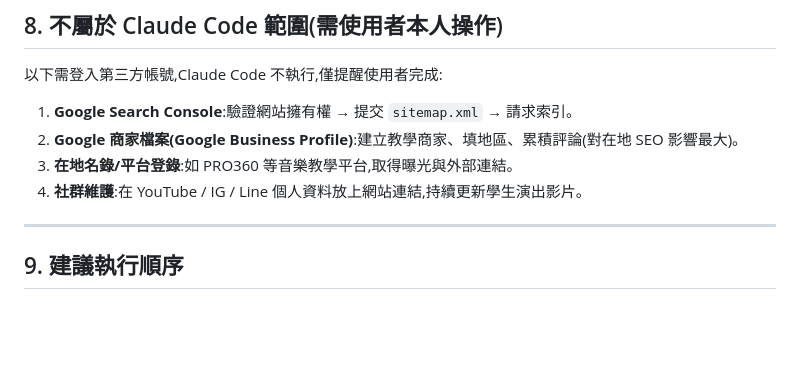
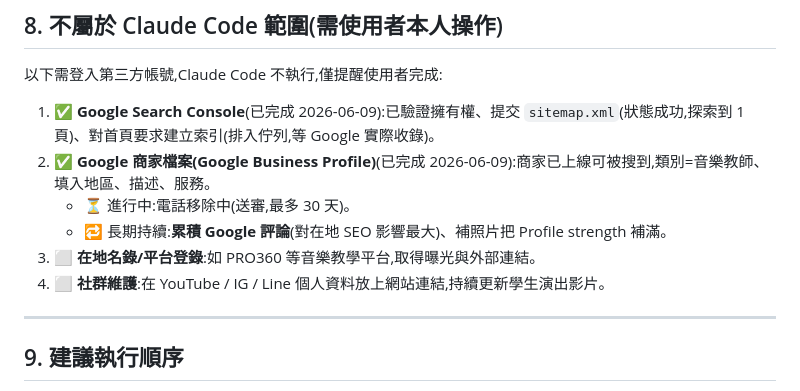
Before and after one commit to juicekuo1227/juicekuo1227.github.io, a Markdown page: docs/seo/tingyumusic-SEO-執行方案.md, the part around the change. Drawn GitHub-style; blank space fills up the shorter version.

Commit message:
docs: 標記 SEO 第 8 節 GSC 與 Google 商家檔案已完成
Co-Authored-By: Claude Opus 4.8 (1M context) <noreply@anthropic.com>

```diff
--- a/docs/seo/tingyumusic-SEO-執行方案.md
+++ b/docs/seo/tingyumusic-SEO-執行方案.md
@@ -258,10 +258,12 @@ Sitemap: https://tingyumusic.com/sitemap.xml
 
 以下需登入第三方帳號,Claude Code 不執行,僅提醒使用者完成:
 
-1. **Google Search Console**:驗證網站擁有權 → 提交 `sitemap.xml` → 請求索引。
-2. **Google 商家檔案(Google Business Profile)**:建立教學商家、填地區、累積評論(對在地 SEO 影響最大)。
-3. **在地名錄/平台登錄**:如 PRO360 等音樂教學平台,取得曝光與外部連結。
-4. **社群維護**:在 YouTube / IG / Line 個人資料放上網站連結,持續更新學生演出影片。
+1. ✅ **Google Search Console**(已完成 2026-06-09):已驗證擁有權、提交 `sitemap.xml`(狀態成功,探索到 1 頁)、對首頁要求建立索引(排入佇列,等 Google 實際收錄)。
+2. ✅ **Google 商家檔案(Google Business Profile)**(已完成 2026-06-09):商家已上線可被搜到,類別=音樂教師、填入地區、描述、服務。
+   - ⏳ 進行中:電話移除中(送審,最多 30 天)。
+   - 🔁 長期持續:**累積 Google 評論**(對在地 SEO 影響最大)、補照片把 Profile strength 補滿。
+3. ⬜ **在地名錄/平台登錄**:如 PRO360 等音樂教學平台,取得曝光與外部連結。
+4. ⬜ **社群維護**:在 YouTube / IG / Line 個人資料放上網站連結,持續更新學生演出影片。
 
 ---
 
```
